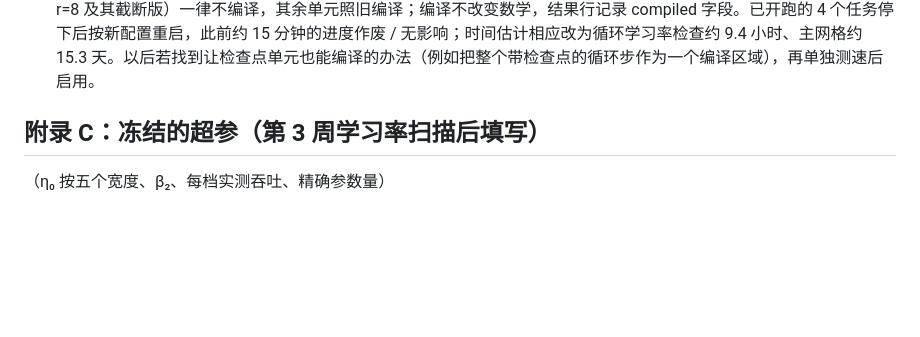
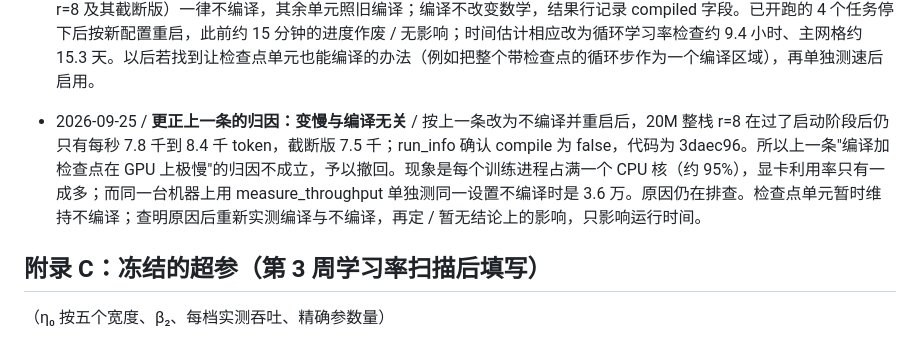
Before and after one commit to bethehand/looped-scaling, a Markdown page: 03_偏离记录.md, the part around the change. Drawn GitHub-style; blank space fills up the shorter version.

Commit message:
Log: withdraw the compile attribution; the checkpointed cells are slow without compile too (investigating)
Co-Authored-By: Claude Opus 5.5 (1M context) <noreply@anthropic.com>

```diff
--- a/03_偏离记录.md
+++ b/03_偏离记录.md
@@ -36,6 +36,8 @@
 - 2026-09-25 / **作者选择选项 B：主网格开跑前先做循环单元的逐单元学习率检查** / 理由见上面 2026-09-25 的观察记录。检查为 20M、10 种循环单元、普通模型 η₀ 的 0.5 / 0.71 / 1.0 倍，共 30 次，配置 `code/configs/manifest_looplr.csv`，判定按事先写定的规则由 `scripts/pick_loop_lr.py` 执行；结果出来后按判定生成主网格的最终配置。主网格因此推迟约 8 小时 / 若判定需要调整，循环单元的学习率将乘以统一或按 r 分别的倍数；普通模型的学习率不变。
 
 - 2026-09-25 / **实现：开了逐循环检查点的单元改为不编译** / 循环学习率检查开跑后，GS01 上 20M 整栈 r=8 的速度只有每秒 8.4 千 token，显卡利用率 10% 到 18%；同一设置不编译时实测 3.6 万。没有失败重启，没有重新编译警告，CPU 负载 39（共 128 核）；本机 PyTorch 2.6 的 CPU 上同一组合也不重新编译。判断为 GS01 的 PyTorch 2.6 与 CUDA 上，逐层编译的模块放在非重入式梯度检查点内运行极慢。处理：凡开逐循环检查点的单元（中间块 r=8、整栈 r=4、整栈 r=8 及其截断版）一律不编译，其余单元照旧编译；编译不改变数学，结果行记录 compiled 字段。已开跑的 4 个任务停下后按新配置重启，此前约 15 分钟的进度作废 / 无影响；时间估计相应改为循环学习率检查约 9.4 小时、主网格约 15.3 天。以后若找到让检查点单元也能编译的办法（例如把整个带检查点的循环步作为一个编译区域），再单独测速后启用。
+
+- 2026-09-25 / **更正上一条的归因：变慢与编译无关** / 按上一条改为不编译并重启后，20M 整栈 r=8 在过了启动阶段后仍只有每秒 7.8 千到 8.4 千 token，截断版 7.5 千；run_info 确认 compile 为 false，代码为 3daec96。所以上一条"编译加检查点在 GPU 上极慢"的归因不成立，予以撤回。现象是每个训练进程占满一个 CPU 核（约 95%），显卡利用率只有一成多；而同一台机器上用 measure_throughput 单独测同一设置不编译时是 3.6 万。原因仍在排查。检查点单元暂时维持不编译；查明原因后重新实测编译与不编译，再定 / 暂无结论上的影响，只影响运行时间。
 
 ## 附录 C：冻结的超参（第 3 周学习率扫描后填写）
 
```
